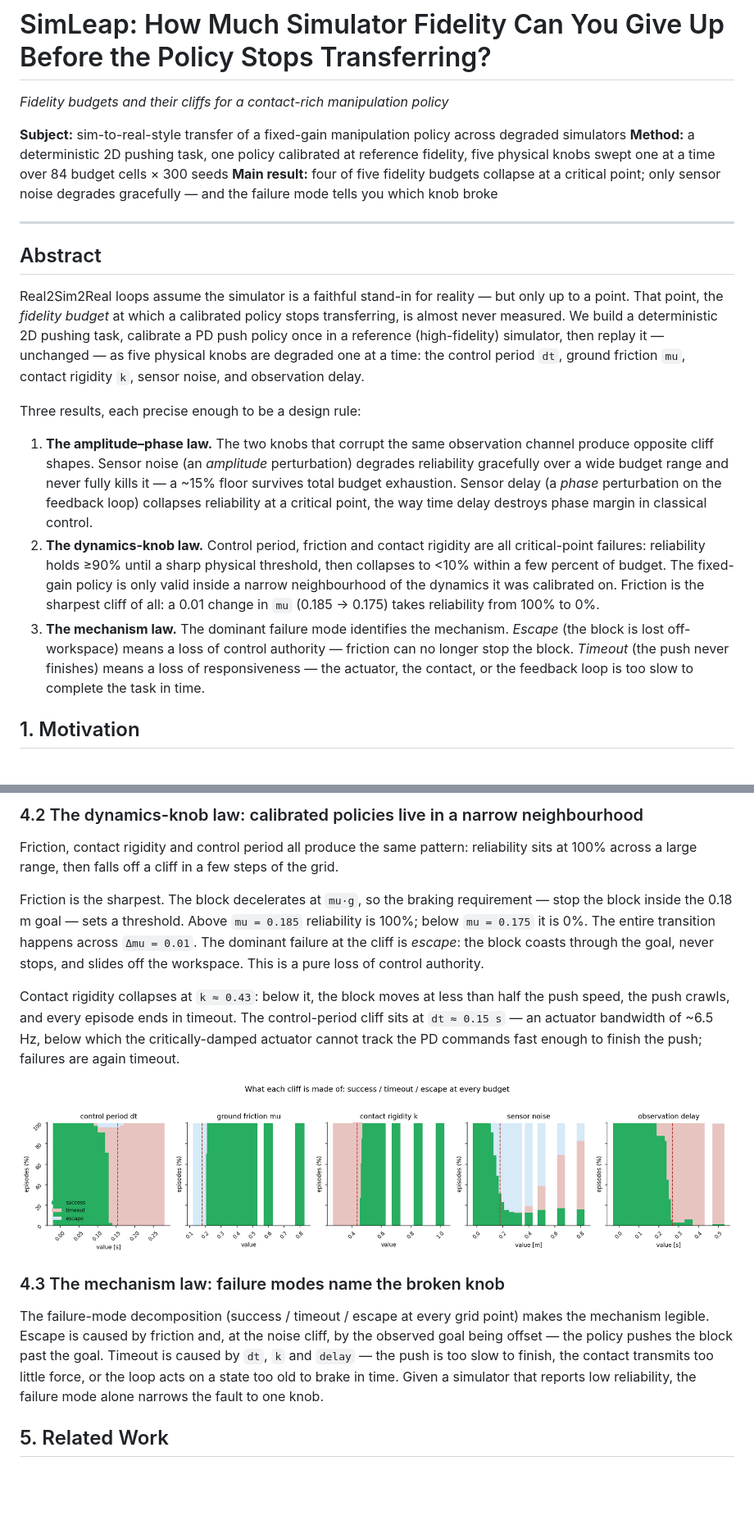
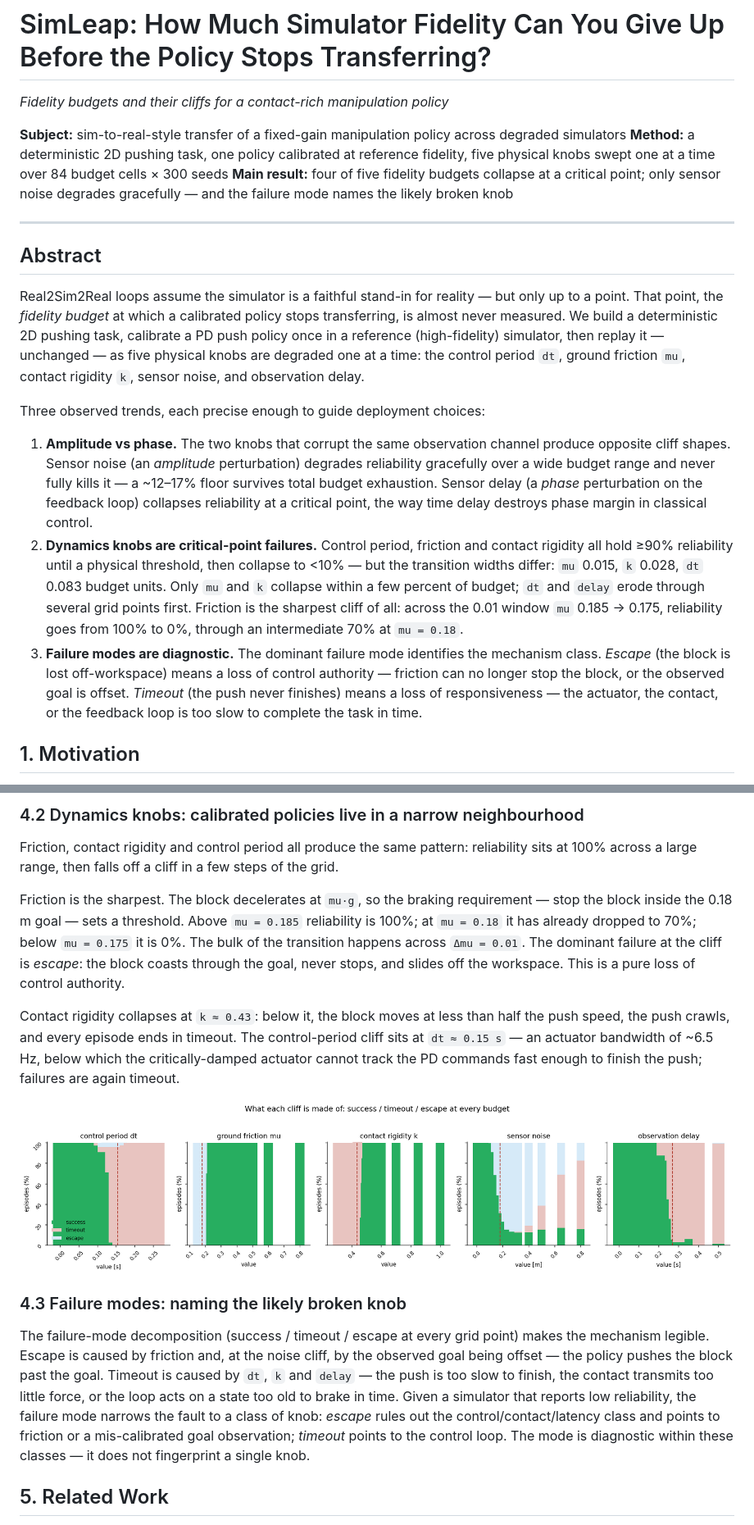
Before and after one commit to wyc66-66/simleap, a Markdown page: docs/paper/report.md, 2 parts joined by grey strips. Shown: that part at 82% size. Drawn GitHub-style; blank space fills up the shorter version.

```diff
--- a/docs/paper/report.md
+++ b/docs/paper/report.md
@@ -7,7 +7,7 @@ degraded simulators
 **Method:** a deterministic 2D pushing task, one policy calibrated at reference
 fidelity, five physical knobs swept one at a time over 84 budget cells × 300 seeds
 **Main result:** four of five fidelity budgets collapse at a critical point; only
-sensor noise degrades gracefully — and the failure mode tells you which knob broke
+sensor noise degrades gracefully — and the failure mode names the likely broken knob
 
 ---
 
@@ -21,25 +21,27 @@ then replay it — unchanged — as five physical knobs are degraded one at a ti
 the control period `dt`, ground friction `mu`, contact rigidity `k`, sensor noise,
 and observation delay.
 
-Three results, each precise enough to be a design rule:
+Three observed trends, each precise enough to guide deployment choices:
 
-1. **The amplitude–phase law.** The two knobs that corrupt the same observation
+1. **Amplitude vs phase.** The two knobs that corrupt the same observation
    channel produce opposite cliff shapes. Sensor noise (an *amplitude*
    perturbation) degrades reliability gracefully over a wide budget range and
-   never fully kills it — a ~15% floor survives total budget exhaustion. Sensor
+   never fully kills it — a ~12–17% floor survives total budget exhaustion. Sensor
    delay (a *phase* perturbation on the feedback loop) collapses reliability at a
    critical point, the way time delay destroys phase margin in classical control.
-2. **The dynamics-knob law.** Control period, friction and contact rigidity are
-   all critical-point failures: reliability holds ≥90% until a sharp physical
-   threshold, then collapses to <10% within a few percent of budget. The fixed-gain
-   policy is only valid inside a narrow neighbourhood of the dynamics it was
-   calibrated on. Friction is the sharpest cliff of all: a 0.01 change in `mu`
-   (0.185 → 0.175) takes reliability from 100% to 0%.
-3. **The mechanism law.** The dominant failure mode identifies the mechanism.
-   *Escape* (the block is lost off-workspace) means a loss of control authority —
-   friction can no longer stop the block. *Timeout* (the push never finishes) means
-   a loss of responsiveness — the actuator, the contact, or the feedback loop is
-   too slow to complete the task in time.
+2. **Dynamics knobs are critical-point failures.** Control period, friction and
+   contact rigidity all hold ≥90% reliability until a physical threshold, then
+   collapse to <10% — but the transition widths differ: `mu` 0.015, `k` 0.028,
+   `dt` 0.083 budget units. Only `mu` and `k` collapse within a few percent of
+   budget; `dt` and `delay` erode through several grid points first. Friction is
+   the sharpest cliff of all: across the 0.01 window `mu` 0.185 → 0.175,
+   reliability goes from 100% to 0%, through an intermediate 70% at `mu = 0.18`.
+3. **Failure modes are diagnostic.** The dominant failure mode identifies the
+   mechanism class. *Escape* (the block is lost off-workspace) means a loss of
+   control authority — friction can no longer stop the block, or the observed
+   goal is offset. *Timeout* (the push never finishes) means a loss of
+   responsiveness — the actuator, the contact, or the feedback loop is too slow
+   to complete the task in time.
 
 ## 1. Motivation
 
@@ -147,5 +158,5 @@ degrades you continuously; a phase perturbation breaks the loop at a threshold.
 
-### 4.2 The dynamics-knob law: calibrated policies live in a narrow neighbourhood
+### 4.2 Dynamics knobs: calibrated policies live in a narrow neighbourhood
 
 Friction, contact rigidity and control period all produce the same pattern:
 reliability sits at 100% across a large range, then falls off a cliff in a few
@@ -153,10 +164,11 @@ steps of the grid.
 
 Friction is the sharpest. The block decelerates at `mu·g`, so the braking
 requirement — stop the block inside the 0.18 m goal — sets a threshold. Above
-`mu = 0.185` reliability is 100%; below `mu = 0.175` it is 0%. The entire
-transition happens across `Δmu = 0.01`. The dominant failure at the cliff is
-*escape*: the block coasts through the goal, never stops, and slides off the
-workspace. This is a pure loss of control authority.
+`mu = 0.185` reliability is 100%; at `mu = 0.18` it has already dropped to 70%;
+below `mu = 0.175` it is 0%. The bulk of the transition happens across
+`Δmu = 0.01`. The dominant failure at the cliff is *escape*: the block coasts
+through the goal, never stops, and slides off the workspace. This is a pure loss
+of control authority.
 
 Contact rigidity collapses at `k ≈ 0.43`: below it, the block moves at less than
 half the push speed, the push crawls, and every episode ends in timeout. The
@@ -164,17 +176,20 @@ control-period cliff sits at `dt ≈ 0.15 s` — an actuator bandwidth of ~6.5 H
 below which the critically-damped actuator cannot track the PD commands fast
 enough to finish the push; failures are again timeout.
 
-![Failure modes](../figures/fig2_failure_modes.png)
+![Failure modes](figures/fig2_failure_modes.png)
 
-### 4.3 The mechanism law: failure modes name the broken knob
+### 4.3 Failure modes: naming the likely broken knob
 
 The failure-mode decomposition (success / timeout / escape at every grid point)
 makes the mechanism legible. Escape is caused by friction and, at the noise cliff,
 by the observed goal being offset — the policy pushes the block past the goal.
 Timeout is caused by `dt`, `k` and `delay` — the push is too slow to finish, the
 contact transmits too little force, or the loop acts on a state too old to brake
-in time. Given a simulator that reports low reliability, the failure mode alone
-narrows the fault to one knob.
+in time. Given a simulator that reports low reliability, the failure mode narrows
+the fault to a class of knob: *escape* rules out the control/contact/latency
+class and points to friction or a mis-calibrated goal observation; *timeout*
+points to the control loop. The mode is diagnostic within these classes — it
+does not fingerprint a single knob.
 
 ## 5. Related Work
 
```
Also changed, not shown: other parts of docs/paper/report.md (+29 -20 lines), README.md (+2 -2 lines), docs/figures/fig3_budget_stretch.png (deleted), docs/paper/figures/fig1_fidelity_cliff.png (renamed from docs/figures/fig1_fidelity_cliff.png), docs/paper/figures/fig2_failure_modes.png (renamed from docs/figures/fig2_failure_modes.png), docs/paper/figures/fig3_budget_stretch.png (added), 7 other files.
